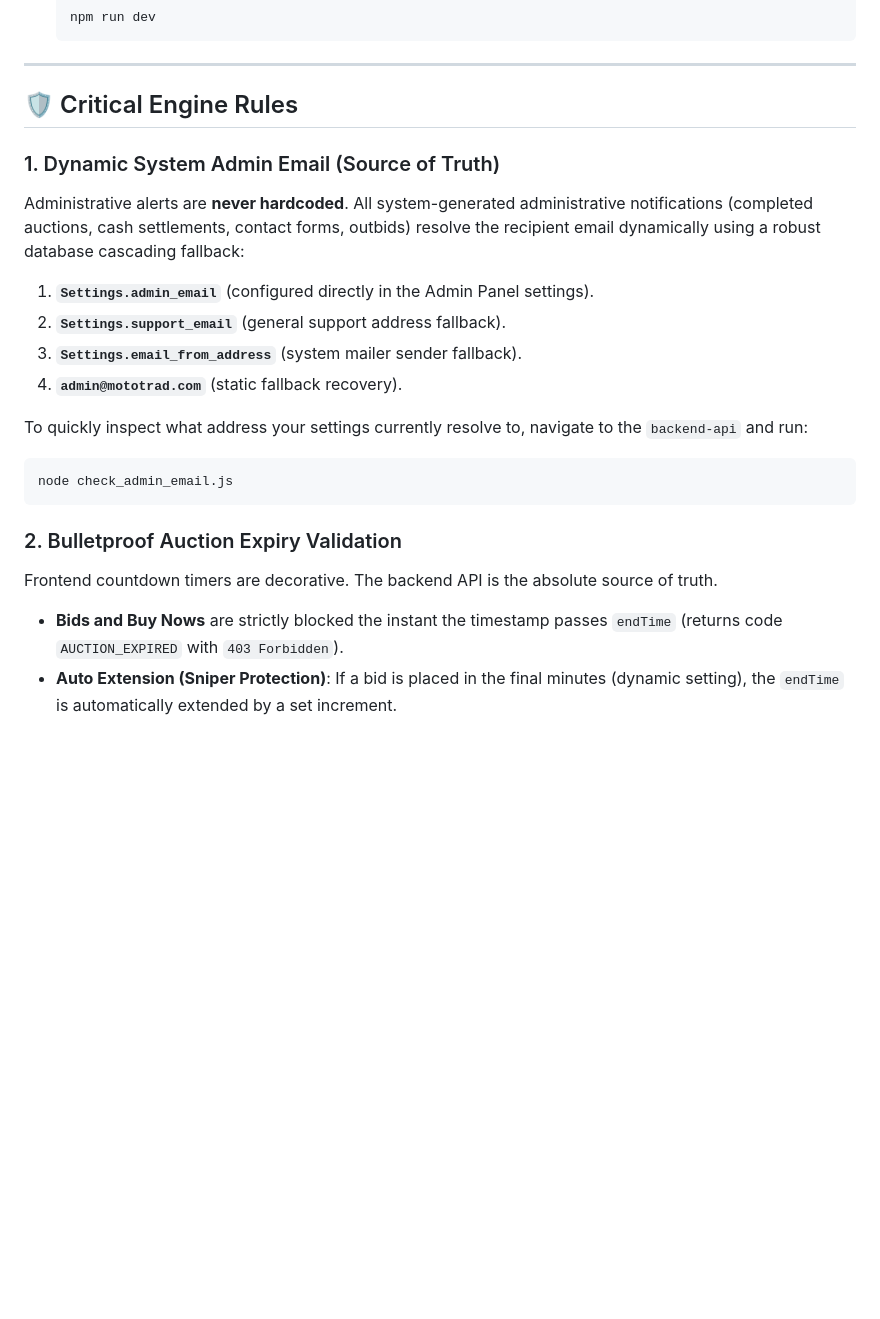
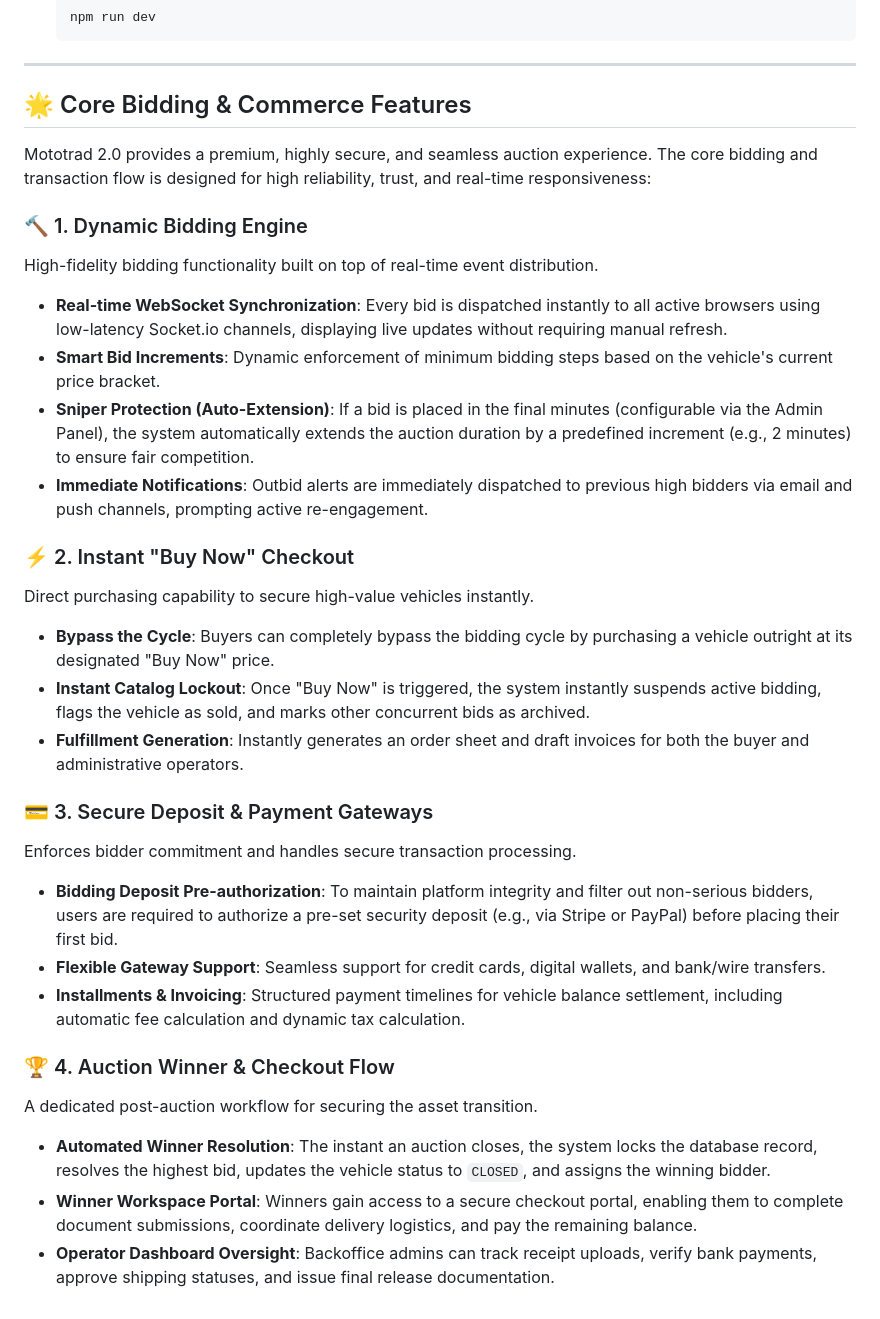
Before and after one commit to RakeshBudhlakoti/MOTOTRAD-WEB-APP, a Markdown page: README.md, the part around the change. Rendered like a GitHub page; blank space fills up the shorter version.

Commit message:
docs: remove engine rules and add core bidding and commerce features to README

````diff
--- a/README.md
+++ b/README.md
@@ -146,21 +146,31 @@ Make sure you have the following installed locally:
 
 ---
 
-## 🛡️ Critical Engine Rules
+## 🌟 Core Bidding & Commerce Features
 
-### 1. Dynamic System Admin Email (Source of Truth)
-Administrative alerts are **never hardcoded**. All system-generated administrative notifications (completed auctions, cash settlements, contact forms, outbids) resolve the recipient email dynamically using a robust database cascading fallback:
-1.  **`Settings.admin_email`** (configured directly in the Admin Panel settings).
-2.  **`Settings.support_email`** (general support address fallback).
-3.  **`Settings.email_from_address`** (system mailer sender fallback).
-4.  **`admin@mototrad.com`** (static fallback recovery).
+Mototrad 2.0 provides a premium, highly secure, and seamless auction experience. The core bidding and transaction flow is designed for high reliability, trust, and real-time responsiveness:
 
-To quickly inspect what address your settings currently resolve to, navigate to the `backend-api` and run:
-```bash
-node check_admin_email.js
-```
+### 🔨 1. Dynamic Bidding Engine
+High-fidelity bidding functionality built on top of real-time event distribution.
+*   **Real-time WebSocket Synchronization**: Every bid is dispatched instantly to all active browsers using low-latency Socket.io channels, displaying live updates without requiring manual refresh.
+*   **Smart Bid Increments**: Dynamic enforcement of minimum bidding steps based on the vehicle's current price bracket.
+*   **Sniper Protection (Auto-Extension)**: If a bid is placed in the final minutes (configurable via the Admin Panel), the system automatically extends the auction duration by a predefined increment (e.g., 2 minutes) to ensure fair competition.
+*   **Immediate Notifications**: Outbid alerts are immediately dispatched to previous high bidders via email and push channels, prompting active re-engagement.
 
-### 2. Bulletproof Auction Expiry Validation
-Frontend countdown timers are decorative. The backend API is the absolute source of truth.
-*   **Bids and Buy Nows** are strictly blocked the instant the timestamp passes `endTime` (returns code `AUCTION_EXPIRED` with `403 Forbidden`).
-*   **Auto Extension (Sniper Protection)**: If a bid is placed in the final minutes (dynamic setting), the `endTime` is automatically extended by a set increment.
+### ⚡ 2. Instant "Buy Now" Checkout
+Direct purchasing capability to secure high-value vehicles instantly.
+*   **Bypass the Cycle**: Buyers can completely bypass the bidding cycle by purchasing a vehicle outright at its designated "Buy Now" price.
+*   **Instant Catalog Lockout**: Once "Buy Now" is triggered, the system instantly suspends active bidding, flags the vehicle as sold, and marks other concurrent bids as archived.
+*   **Fulfillment Generation**: Instantly generates an order sheet and draft invoices for both the buyer and administrative operators.
+
+### 💳 3. Secure Deposit & Payment Gateways
+Enforces bidder commitment and handles secure transaction processing.
+*   **Bidding Deposit Pre-authorization**: To maintain platform integrity and filter out non-serious bidders, users are required to authorize a pre-set security deposit (e.g., via Stripe or PayPal) before placing their first bid.
+*   **Flexible Gateway Support**: Seamless support for credit cards, digital wallets, and bank/wire transfers.
+*   **Installments & Invoicing**: Structured payment timelines for vehicle balance settlement, including automatic fee calculation and dynamic tax calculation.
+
+### 🏆 4. Auction Winner & Checkout Flow
+A dedicated post-auction workflow for securing the asset transition.
+*   **Automated Winner Resolution**: The instant an auction closes, the system locks the database record, resolves the highest bid, updates the vehicle status to `CLOSED`, and assigns the winning bidder.
+*   **Winner Workspace Portal**: Winners gain access to a secure checkout portal, enabling them to complete document submissions, coordinate delivery logistics, and pay the remaining balance.
+*   **Operator Dashboard Oversight**: Backoffice admins can track receipt uploads, verify bank payments, approve shipping statuses, and issue final release documentation.
````
